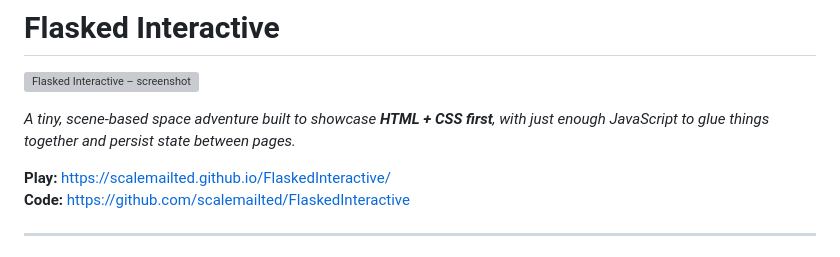
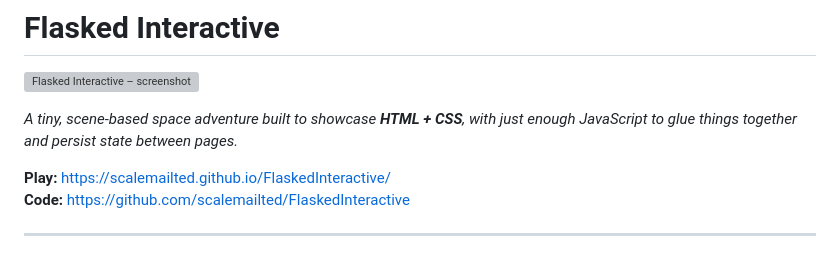
Before and after one commit to scalemailted/FlaskedInteractive, a Markdown page: readme.md, the part around the change. Drawn GitHub-style; grey boxes are pictures that could not be loaded.

```diff
--- a/readme.md
+++ b/readme.md
@@ -2,7 +2,7 @@
 
 ![Flasked Interactive – screenshot](https://github.com/scalemailted/FlaskedInteractive/blob/main/docs/flasked_interctive.png)
 
-*A tiny, scene-based space adventure built to showcase **HTML + CSS first**, with just enough JavaScript to glue things together and persist state between pages.*
+*A tiny, scene-based space adventure built to showcase **HTML + CSS**, with just enough JavaScript to glue things together and persist state between pages.*
 
 **Play:** https://scalemailted.github.io/FlaskedInteractive/
 **Code:** https://github.com/scalemailted/FlaskedInteractive
```
